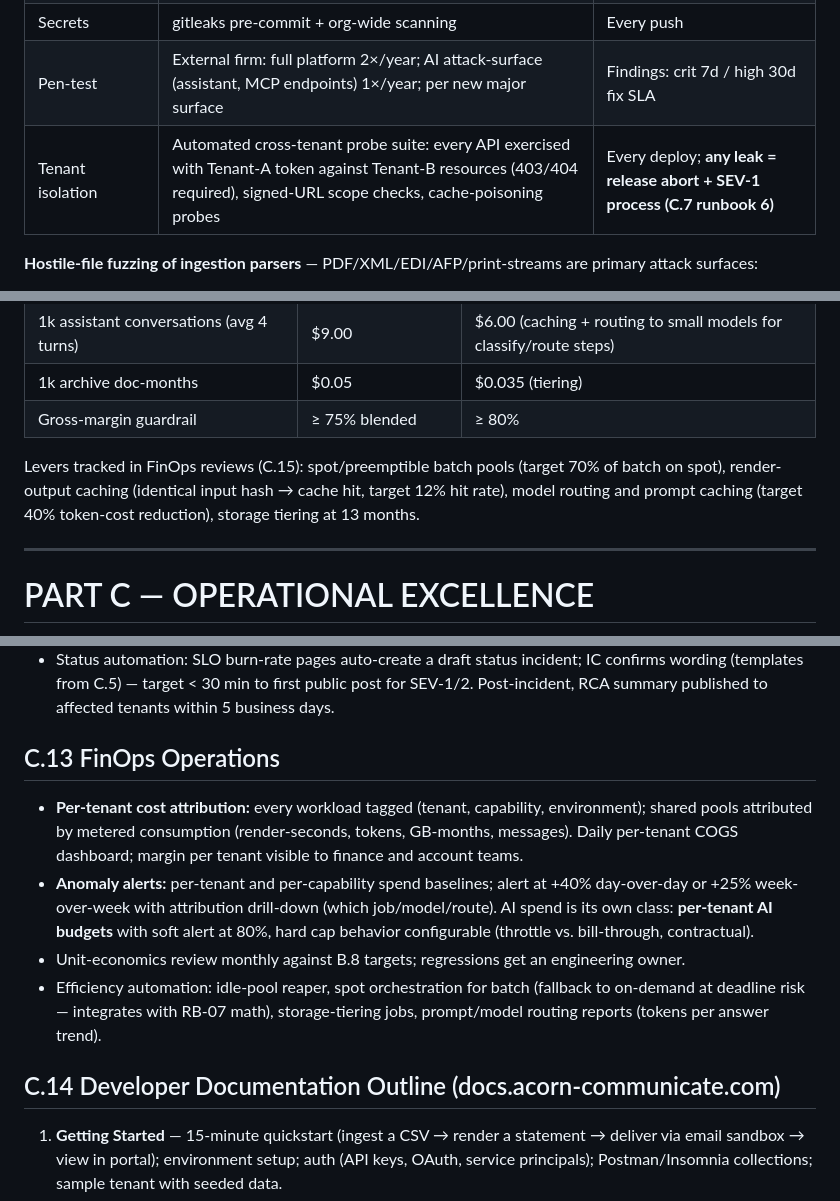
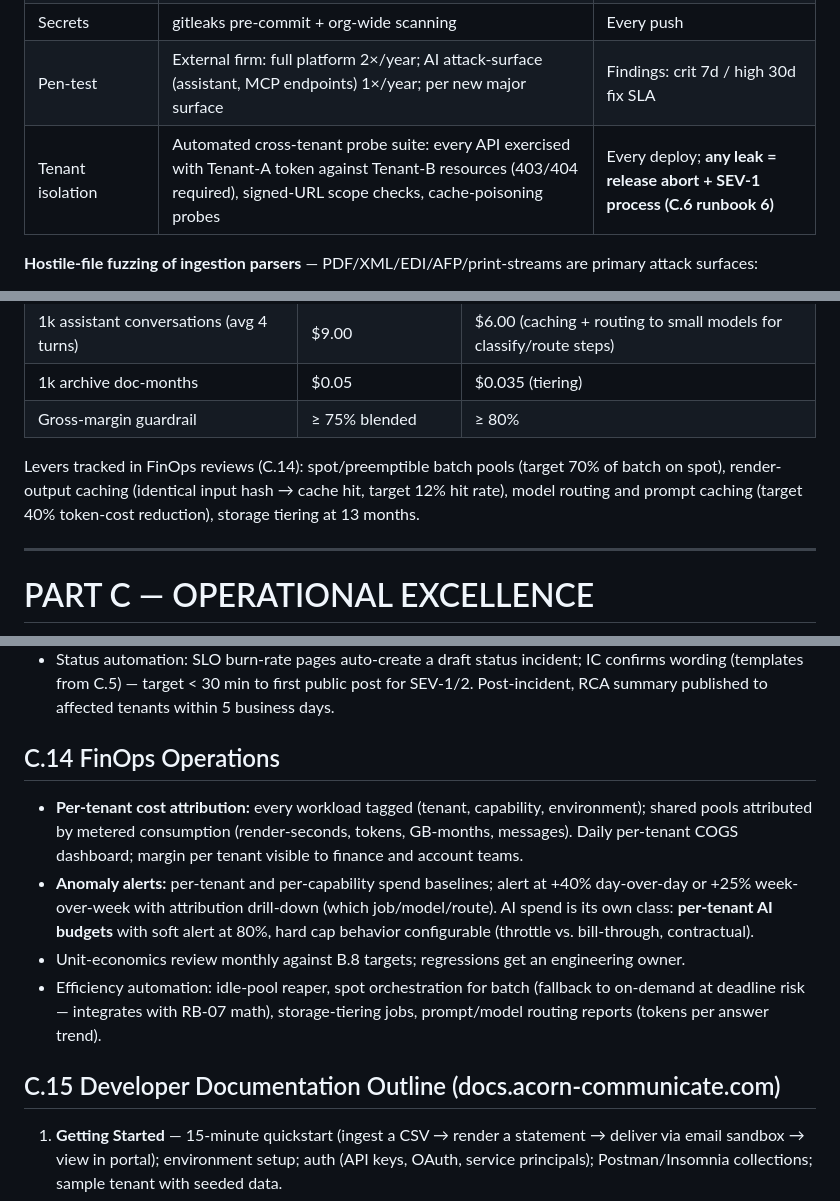
Before and after one commit to alanburger88/Acorn.Access, a Markdown page: platform/11-test-and-operations.md, 3 parts joined by grey strips. Rendered like a GitHub page.

```diff
--- a/platform/11-test-and-operations.md
+++ b/platform/11-test-and-operations.md
@@ -160,7 +160,7 @@ Harness runs as a tenant-invokable API too (`POST /templates/{id}/versions/{v}/v
 | DAST | Authenticated ZAP + fuzz of public APIs against `staging` | Nightly |
 | Secrets | gitleaks pre-commit + org-wide scanning | Every push |
 | Pen-test | External firm: full platform 2×/year; AI attack-surface (assistant, MCP endpoints) 1×/year; per new major surface | Findings: crit 7d / high 30d fix SLA |
-| Tenant isolation | Automated cross-tenant probe suite: every API exercised with Tenant-A token against Tenant-B resources (403/404 required), signed-URL scope checks, cache-poisoning probes | Every deploy; **any leak = release abort + SEV-1 process (C.7 runbook 6)** |
+| Tenant isolation | Automated cross-tenant probe suite: every API exercised with Tenant-A token against Tenant-B resources (403/404 required), signed-URL scope checks, cache-poisoning probes | Every deploy; **any leak = release abort + SEV-1 process (C.6 runbook 6)** |
 
 **Hostile-file fuzzing of ingestion parsers** — PDF/XML/EDI/AFP/print-streams are primary attack surfaces:
 - Continuous coverage-guided fuzzing (libFuzzer/AFL++ harnesses per parser) on dedicated fleet, 10k CPU-hours/week; OSS-Fuzz-style corpus mgmt.
@@ -301,7 +301,7 @@ Rules: maintain **N+1 region headroom** — any region must absorb its DR-pair's
 | 1k archive doc-months | $0.05 | $0.035 (tiering) |
 | Gross-margin guardrail | ≥ 75% blended | ≥ 80% |
 
-Levers tracked in FinOps reviews (C.15): spot/preemptible batch pools (target 70% of batch on spot), render-output caching (identical input hash → cache hit, target 12% hit rate), model routing and prompt caching (target 40% token-cost reduction), storage tiering at 13 months.
+Levers tracked in FinOps reviews (C.14): spot/preemptible batch pools (target 70% of batch on spot), render-output caching (identical input hash → cache hit, target 12% hit rate), model routing and prompt caching (target 40% token-cost reduction), storage tiering at 13 months.
 
 ---
 
@@ -459,14 +459,14 @@ Weekly vuln review; SLA breaches auto-escalate to service owner's director. Base
 - Public status page (component-level: Rendering, Delivery per channel, Viewer, Assistant, Archive, APIs) + **per-tenant private status** view showing only their regions/channels and their open incident impact; webhook + email subscriptions.
 - Status automation: SLO burn-rate pages auto-create a draft status incident; IC confirms wording (templates from C.5) — target < 30 min to first public post for SEV-1/2. Post-incident, RCA summary published to affected tenants within 5 business days.
 
-## C.13 FinOps Operations
+## C.14 FinOps Operations
 
 - **Per-tenant cost attribution:** every workload tagged (tenant, capability, environment); shared pools attributed by metered consumption (render-seconds, tokens, GB-months, messages). Daily per-tenant COGS dashboard; margin per tenant visible to finance and account teams.
 - **Anomaly alerts:** per-tenant and per-capability spend baselines; alert at +40% day-over-day or +25% week-over-week with attribution drill-down (which job/model/route). AI spend is its own class: **per-tenant AI budgets** with soft alert at 80%, hard cap behavior configurable (throttle vs. bill-through, contractual).
 - Unit-economics review monthly against B.8 targets; regressions get an engineering owner.
 - Efficiency automation: idle-pool reaper, spot orchestration for batch (fallback to on-demand at deadline risk — integrates with RB-07 math), storage-tiering jobs, prompt/model routing reports (tokens per answer trend).
 
-## C.14 Developer Documentation Outline (docs.acorn-communicate.com)
+## C.15 Developer Documentation Outline (docs.acorn-communicate.com)
 
 1. **Getting Started** — 15-minute quickstart (ingest a CSV → render a statement → deliver via email sandbox → view in portal); environment setup; auth (API keys, OAuth, service principals); Postman/Insomnia collections; sample tenant with seeded data.
 2. **Concepts** — architecture overview; tenancy & data residency; canonical data model; templates & versioning; rendering pipeline & output formats; delivery orchestration & fallback; journeys & events; interactive documents & embedded actions; the grounded assistant (how grounding, citations, and guardrails work); NBA; archive & retention model; deployment models (SaaS / private cloud / VPC).
```
Also changed, not shown: other parts of platform/11-test-and-operations.md (+7 -7 lines), platform/06-security-compliance-governance.md (+10 -0 lines).
